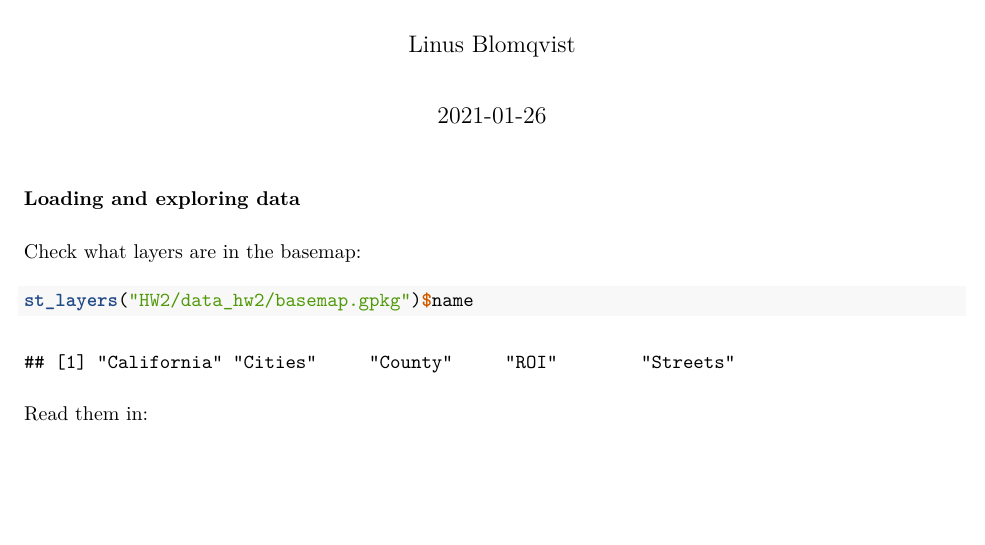
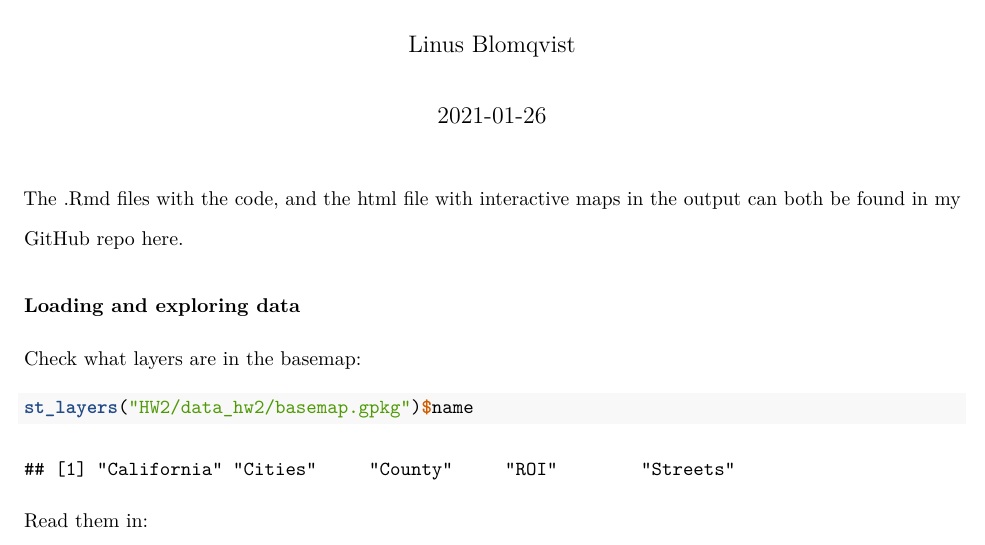
Before and after one commit to linusblomqvist/esm-263, an R Markdown document (HW2/esm_263_hw2_pdf.Rmd): part of page 1 of 7, cut so that both start at the same text, the shorter picture padded with empty space. The pictures show the output file HW2/esm_263_hw2_pdf.pdf that the author committed with the source.

Commit message:
Final versions

````diff
--- a/HW2/esm_263_hw2_pdf.Rmd
+++ b/HW2/esm_263_hw2_pdf.Rmd
@@ -26,6 +26,8 @@ library(kableExtra)
 library(OpenStreetMap)
 library(tmaptools)
 ```
+
+The .Rmd files with the code, and the html file with interactive maps in the output can both be found in my GitHub repo [here](https://github.com/linusblomqvist/esm-263/tree/main/HW2).
 
 ### Loading and exploring data
 
````
Also changed, not shown: HW2/esm_263_hw2_pdf.pdf, HW2/esm_263_hw2_pdf.tex.
